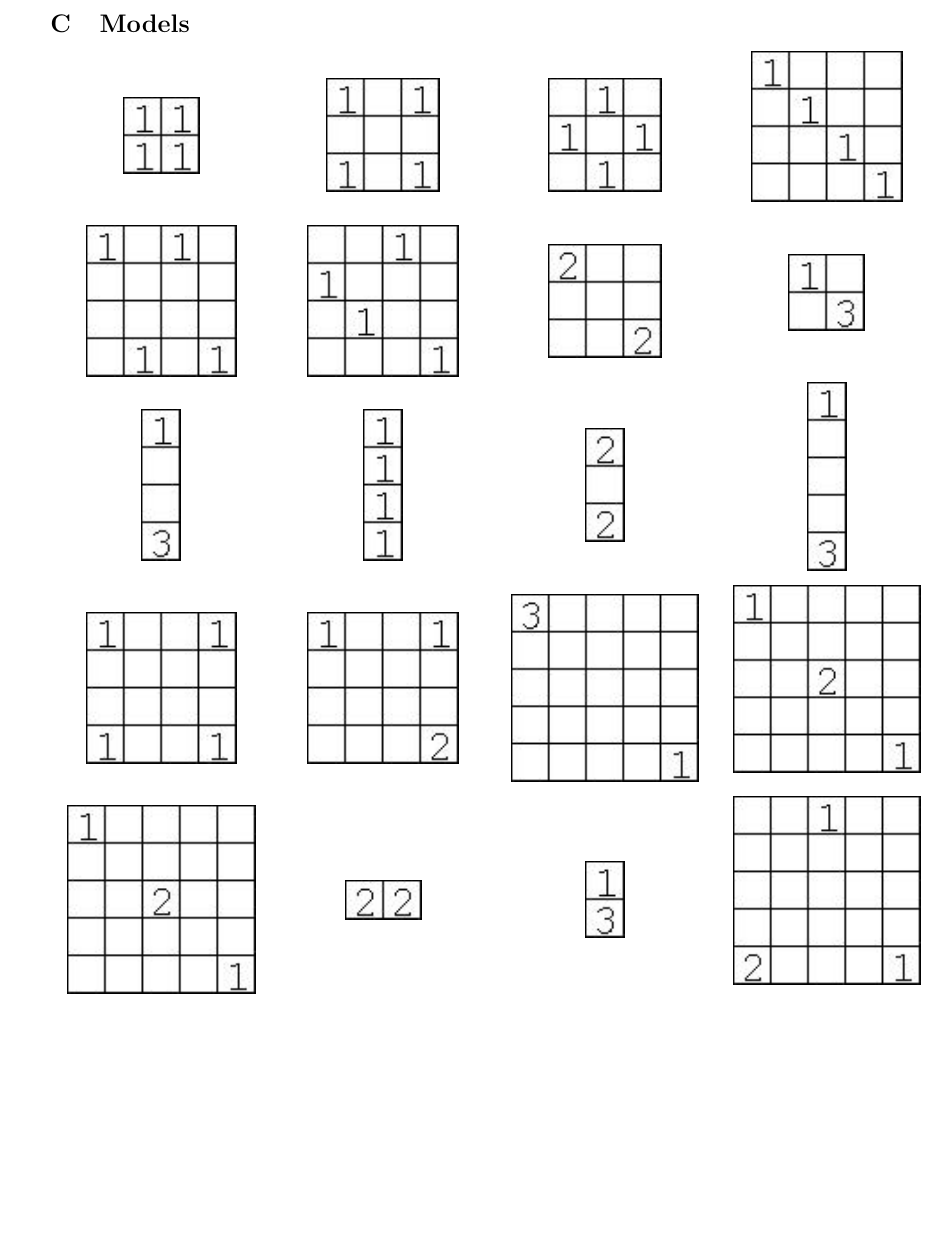
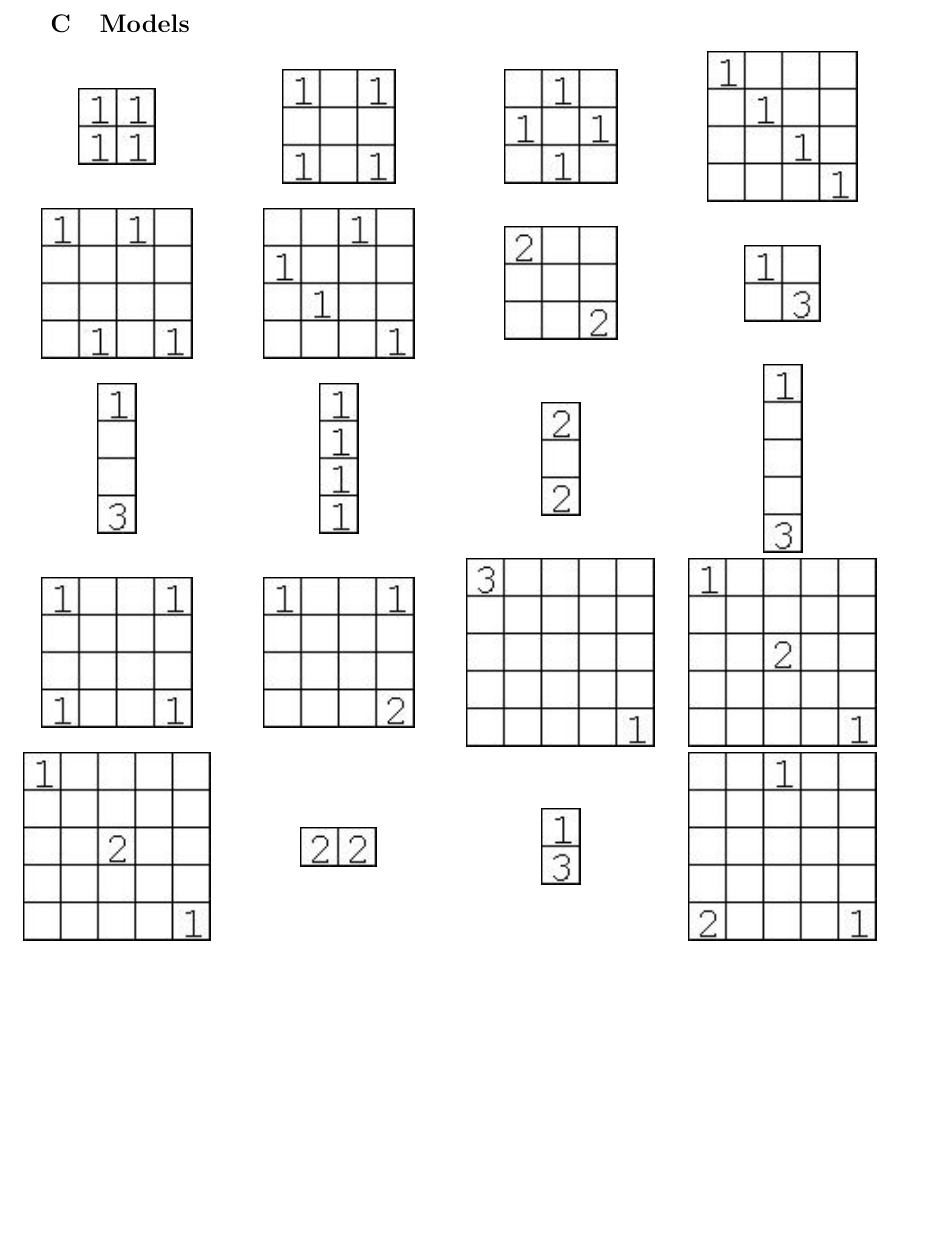
Before and after one commit to jwaa/NoHarp, a LaTeX paper (report/report.tex, which reads report/report/appendix.tex): part of page 12 of 12, cut so that both start at the same text. Compiled offline with pdfLaTeX.

Commit message:
Typeset models

```diff
--- a/report/report/appendix.tex
+++ b/report/report/appendix.tex
@@ -154,11 +154,11 @@ Study: .........................................................................
 
 \newpage
 \section{Models}
-\begin{tabular}{m{4cm}m{4cm}m{4cm}m{4cm}}
-\center\includegraphics{imgs/models/model1}&\center\includegraphics{imgs/models/model2}&\center\includegraphics{imgs/models/model3}&\centerline{\includegraphics{imgs/models/model4}}\\
-\center\includegraphics{imgs/models/model5}&\center\includegraphics{imgs/models/model6}&\center\includegraphics{imgs/models/model7}&\centerline{\includegraphics{imgs/models/model8}}\\
-\center\includegraphics{imgs/models/model9}&\center\includegraphics{imgs/models/model10}&\center\includegraphics{imgs/models/model11}&\centerline{\includegraphics{imgs/models/model12}}\\
-\center\includegraphics{imgs/models/model14}&\center\includegraphics{imgs/models/model15}&\center\includegraphics{imgs/models/model16}&\centerline{\includegraphics{imgs/models/model17}}\\
-\center\includegraphics{imgs/models/model17}&\center\includegraphics{imgs/models/model18}&\center\includegraphics{imgs/models/model19}&\centerline{\includegraphics{imgs/models/model20}}
-\end{tabular}
+\centerline{\begin{tabular}{m{4cm}m{4cm}m{4cm}m{4cm}}
+\centerline{\includegraphics{imgs/models/model1}}&\centerline{\includegraphics{imgs/models/model2}}&\centerline{\includegraphics{imgs/models/model3}}&\centerline{\includegraphics{imgs/models/model4}}\\
+\centerline{\includegraphics{imgs/models/model5}}&\centerline{\includegraphics{imgs/models/model6}}&\centerline{\includegraphics{imgs/models/model7}}&\centerline{\includegraphics{imgs/models/model8}}\\
+\centerline{\includegraphics{imgs/models/model9}}&\centerline{\includegraphics{imgs/models/model10}}&\centerline{\includegraphics{imgs/models/model11}}&\centerline{\includegraphics{imgs/models/model12}}\\
+\centerline{\includegraphics{imgs/models/model14}}&\centerline{\includegraphics{imgs/models/model15}}&\centerline{\includegraphics{imgs/models/model16}}&\centerline{\includegraphics{imgs/models/model17}}\\
+\centerline{\includegraphics{imgs/models/model17}}&\centerline{\includegraphics{imgs/models/model18}}&\centerline{\includegraphics{imgs/models/model19}}&\centerline{\includegraphics{imgs/models/model20}}
+\end{tabular}}
 \end{appendix}
```
